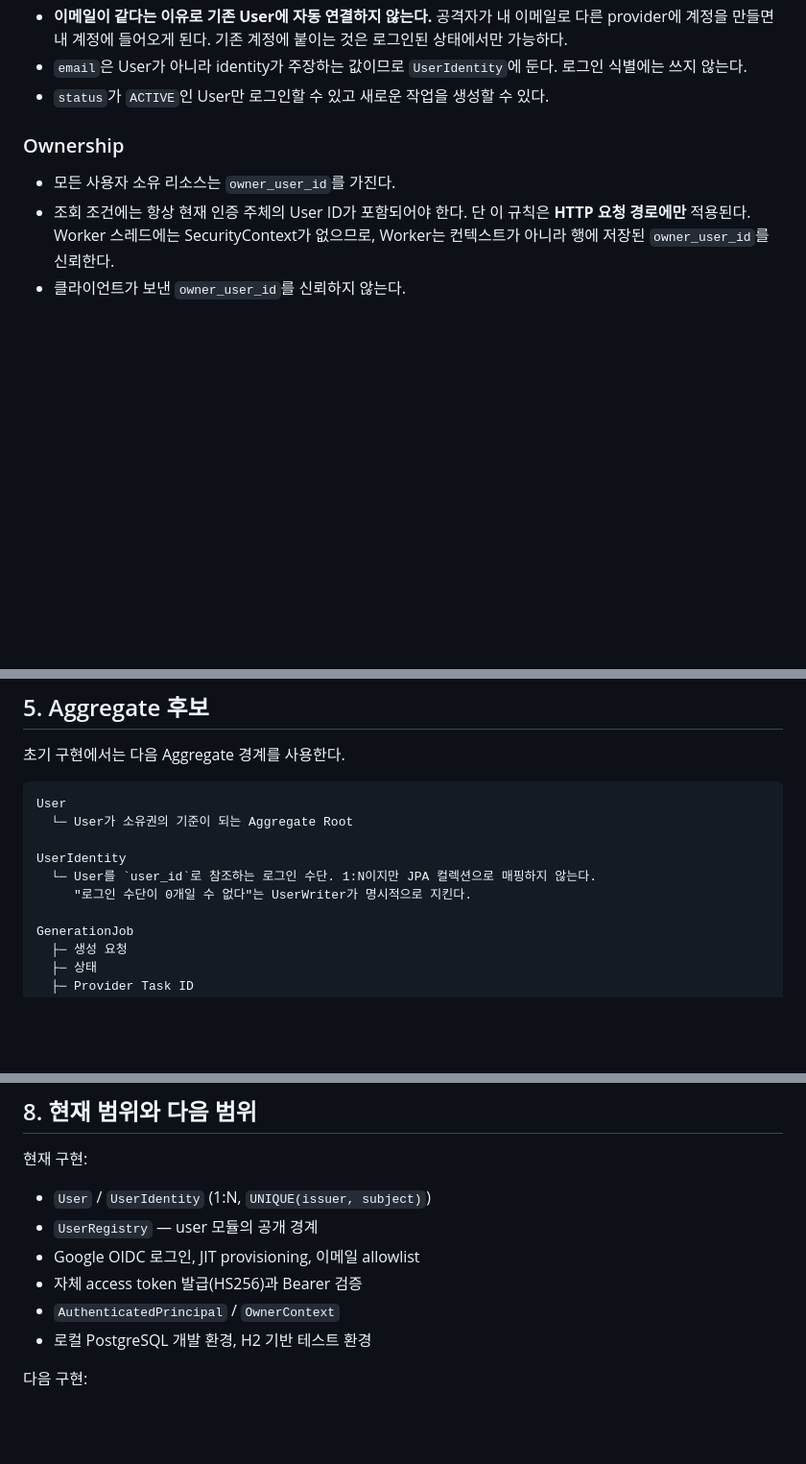
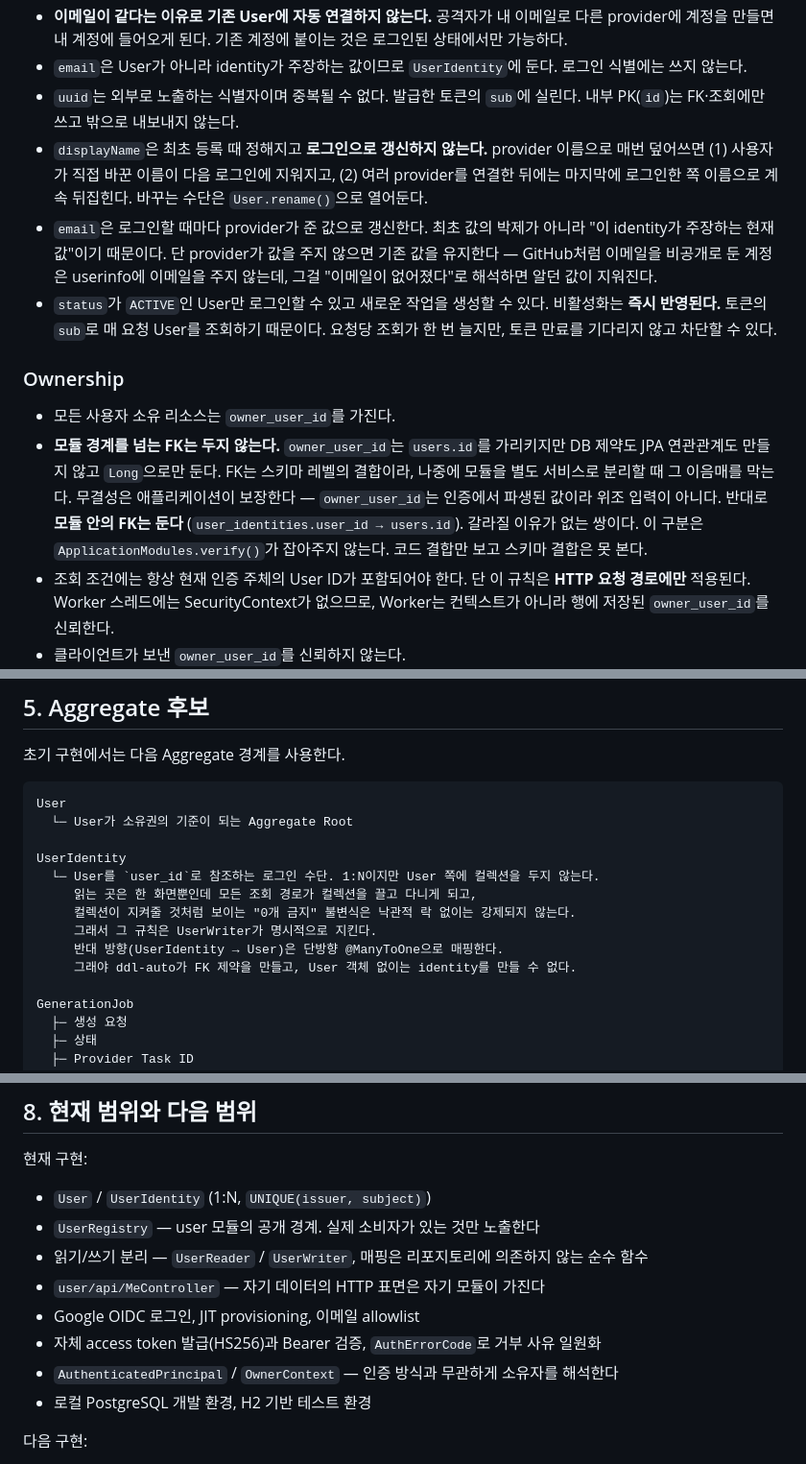
Before and after one commit to youngsu5582/personal-ai-workbench, a Markdown page: docs/domain/domain-model.md, 3 parts joined by grey strips. Shown at 96% size. GitHub-like rendering; blank space fills up the shorter version.

Commit message:
docs: 결정된 도메인 규칙과 계층 기준을 문서에 반영한다
- displayName·email 갱신 정책과 비활성화 반영 시점을 명시한다
- 모듈 경계를 넘는 FK 를 두지 않는 규칙을 남긴다 (verify() 가 잡아주지 않는다)
- UserIdentity 의 매핑 방향과 config 계층의 예외 성격을 정확히 적는다

Co-Authored-By: Claude Opus 5 <noreply@anthropic.com>

```diff
--- a/docs/domain/domain-model.md
+++ b/docs/domain/domain-model.md
@@ -61,11 +61,29 @@ AI Generation Workbench
 - **이메일이 같다는 이유로 기존 User에 자동 연결하지 않는다.** 공격자가 내 이메일로 다른 provider에
   계정을 만들면 내 계정에 들어오게 된다. 기존 계정에 붙이는 것은 로그인된 상태에서만 가능하다.
 - `email`은 User가 아니라 identity가 주장하는 값이므로 `UserIdentity`에 둔다. 로그인 식별에는 쓰지 않는다.
+- `uuid`는 외부로 노출하는 식별자이며 중복될 수 없다. 발급한 토큰의 `sub`에 실린다.
+  내부 PK(`id`)는 FK·조회에만 쓰고 밖으로 내보내지 않는다.
+- `displayName`은 최초 등록 때 정해지고 **로그인으로 갱신하지 않는다.**
+  provider 이름으로 매번 덮어쓰면 (1) 사용자가 직접 바꾼 이름이 다음 로그인에 지워지고,
+  (2) 여러 provider를 연결한 뒤에는 마지막에 로그인한 쪽 이름으로 계속 뒤집힌다.
+  바꾸는 수단은 `User.rename()`으로 열어둔다.
+- `email`은 로그인할 때마다 provider가 준 값으로 갱신한다.
+  최초 값의 박제가 아니라 "이 identity가 주장하는 현재 값"이기 때문이다.
+  단 provider가 값을 주지 않으면 기존 값을 유지한다 — GitHub처럼 이메일을 비공개로 둔 계정은
+  userinfo에 이메일을 주지 않는데, 그걸 "이메일이 없어졌다"로 해석하면 알던 값이 지워진다.
 - `status`가 `ACTIVE`인 User만 로그인할 수 있고 새로운 작업을 생성할 수 있다.
+  비활성화는 **즉시 반영된다.** 토큰의 `sub`로 매 요청 User를 조회하기 때문이다.
+  요청당 조회가 한 번 늘지만, 토큰 만료를 기다리지 않고 차단할 수 있다.
 
 ### Ownership
 
 - 모든 사용자 소유 리소스는 `owner_user_id`를 가진다.
+- **모듈 경계를 넘는 FK는 두지 않는다.** `owner_user_id`는 `users.id`를 가리키지만
+  DB 제약도 JPA 연관관계도 만들지 않고 `Long`으로만 둔다.
+  FK는 스키마 레벨의 결합이라, 나중에 모듈을 별도 서비스로 분리할 때 그 이음매를 막는다.
+  무결성은 애플리케이션이 보장한다 — `owner_user_id`는 인증에서 파생된 값이라 위조 입력이 아니다.
+  반대로 **모듈 안의 FK는 둔다** (`user_identities.user_id → users.id`). 갈라질 이유가 없는 쌍이다.
+  이 구분은 `ApplicationModules.verify()`가 잡아주지 않는다. 코드 결합만 보고 스키마 결합은 못 본다.
 - 조회 조건에는 항상 현재 인증 주체의 User ID가 포함되어야 한다.
   단 이 규칙은 **HTTP 요청 경로에만** 적용된다. Worker 스레드에는 SecurityContext가 없으므로,
   Worker는 컨텍스트가 아니라 행에 저장된 `owner_user_id`를 신뢰한다.
@@ -90,8 +108,12 @@ User
   └─ User가 소유권의 기준이 되는 Aggregate Root
 
 UserIdentity
-  └─ User를 `user_id`로 참조하는 로그인 수단. 1:N이지만 JPA 컬렉션으로 매핑하지 않는다.
-     "로그인 수단이 0개일 수 없다"는 UserWriter가 명시적으로 지킨다.
+  └─ User를 `user_id`로 참조하는 로그인 수단. 1:N이지만 User 쪽에 컬렉션을 두지 않는다.
+     읽는 곳은 한 화면뿐인데 모든 조회 경로가 컬렉션을 끌고 다니게 되고,
+     컬렉션이 지켜줄 것처럼 보이는 "0개 금지" 불변식은 낙관적 락 없이는 강제되지 않는다.
+     그래서 그 규칙은 UserWriter가 명시적으로 지킨다.
+     반대 방향(UserIdentity → User)은 단방향 @ManyToOne으로 매핑한다.
+     그래야 ddl-auto가 FK 제약을 만들고, User 객체 없이는 identity를 만들 수 없다.
 
 GenerationJob
   ├─ 생성 요청
@@ -141,10 +172,12 @@ Controller가 Provider API를 직접 호출하지 않는다. MCP도 Controller
 현재 구현:
 
 - `User` / `UserIdentity` (1:N, `UNIQUE(issuer, subject)`)
-- `UserRegistry` — user 모듈의 공개 경계
+- `UserRegistry` — user 모듈의 공개 경계. 실제 소비자가 있는 것만 노출한다
+- 읽기/쓰기 분리 — `UserReader` / `UserWriter`, 매핑은 리포지토리에 의존하지 않는 순수 함수
+- `user/api/MeController` — 자기 데이터의 HTTP 표면은 자기 모듈이 가진다
 - Google OIDC 로그인, JIT provisioning, 이메일 allowlist
-- 자체 access token 발급(HS256)과 Bearer 검증
-- `AuthenticatedPrincipal` / `OwnerContext`
+- 자체 access token 발급(HS256)과 Bearer 검증, `AuthErrorCode`로 거부 사유 일원화
+- `AuthenticatedPrincipal` / `OwnerContext` — 인증 방식과 무관하게 소유자를 해석한다
 - 로컬 PostgreSQL 개발 환경, H2 기반 테스트 환경
 
 다음 구현:
```
Also changed, not shown: other parts of docs/domain/domain-model.md (+9 -0 lines).
